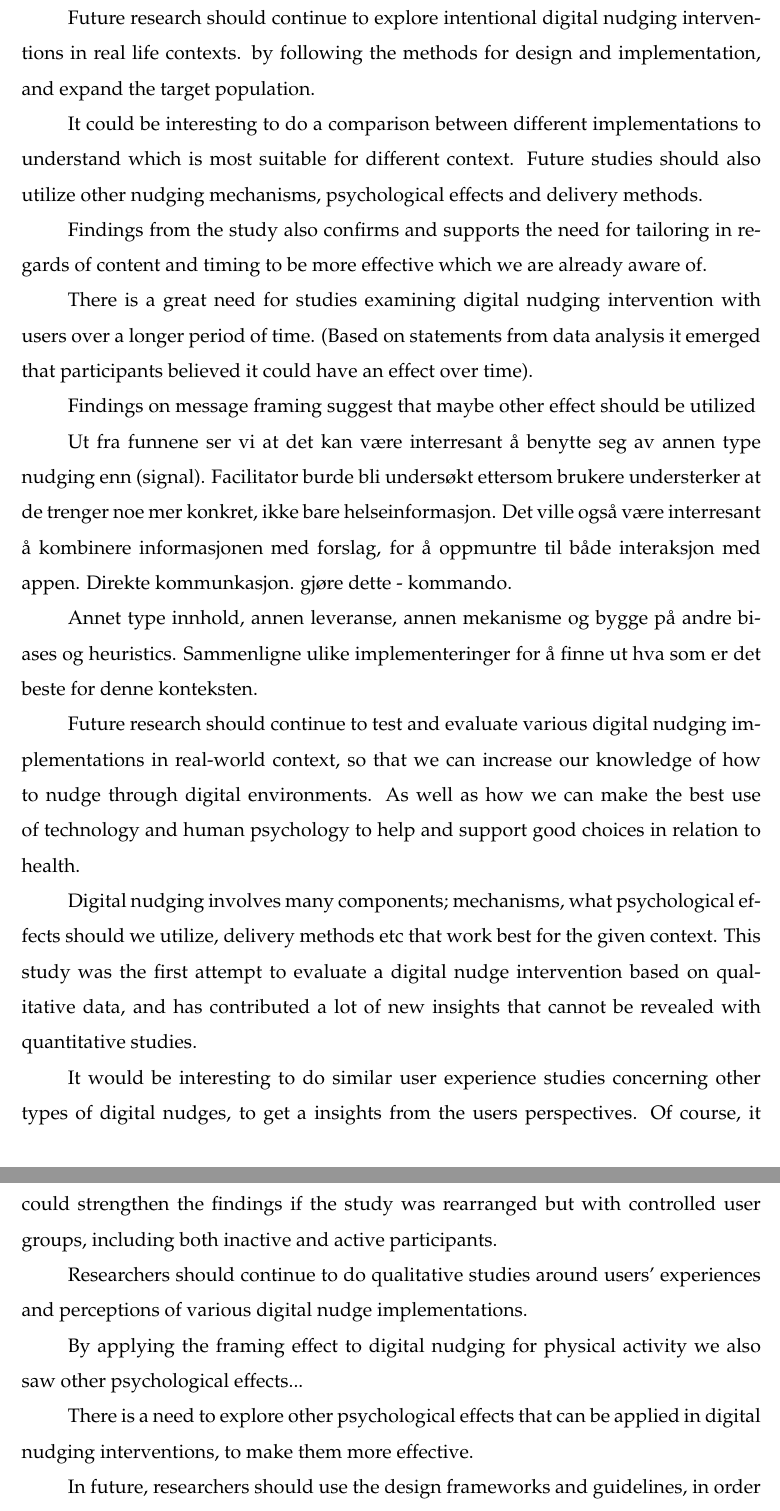
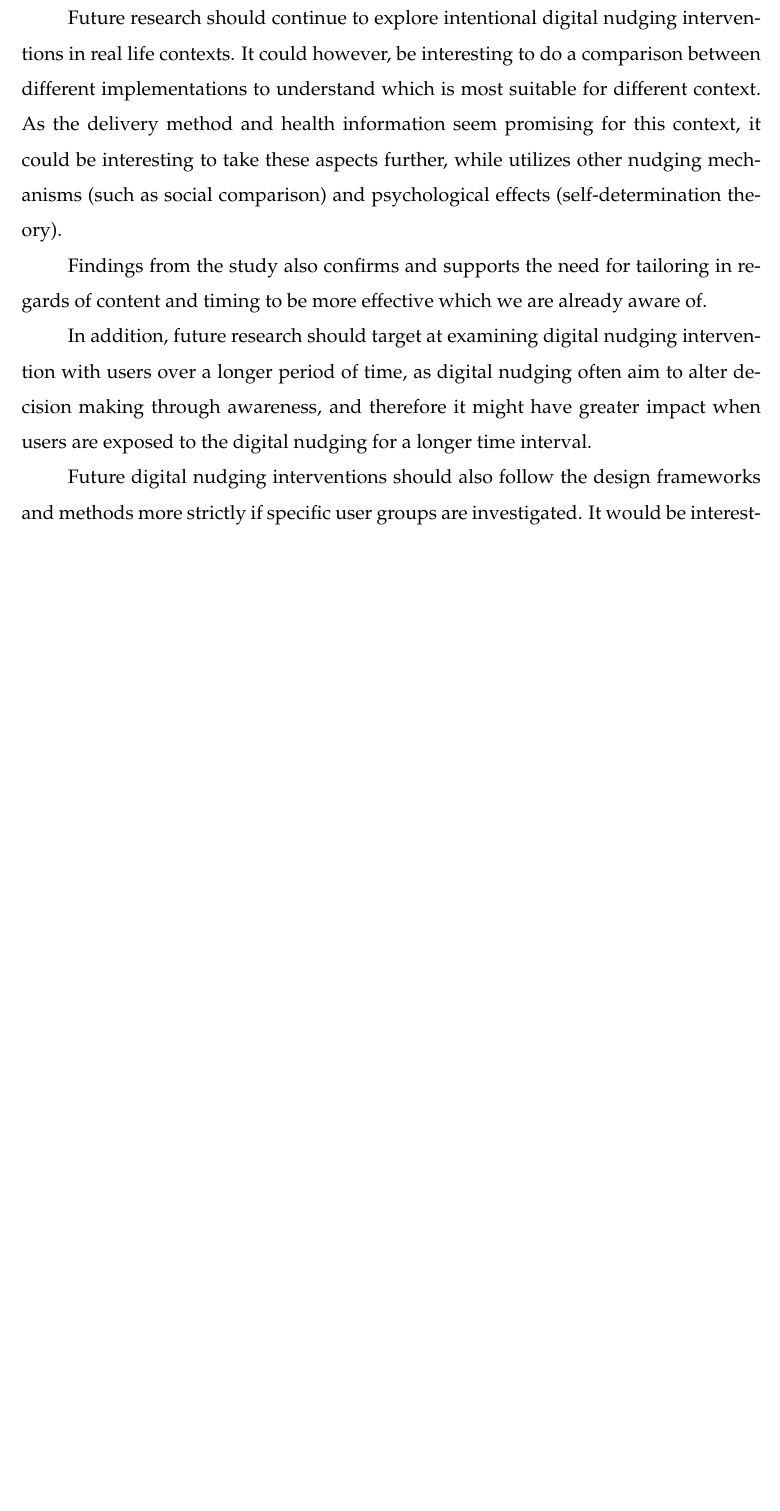
Before and after one commit to storsyn/master_thesis_FINAL, a LaTeX thesis (main.tex, which reads chapters/conclusions.tex): two parts of pages 73 and 74 of 88 before the commit and part of page 73 of 87 after it, the two joined at a grey line, cut so that both start at the same text, the shorter picture padded with empty space. Compiled offline with pdfLaTeX.

Commit message:
Updates from Overleaf

```diff
--- a/chapters/conclusions.tex
+++ b/chapters/conclusions.tex
@@ -37,41 +35,14 @@ Quantitative data would be hard obtain because of NSD regulations, seasonal vari
 
 \section{Future suggestions}
-Future research should continue to explore intentional digital nudging interventions in real life contexts.  by following the methods for design and implementation, and expand the target population.
-
-It could be interesting to do a comparison between different implementations to understand which is most suitable for different context. Future studies should also utilize other nudging mechanisms, psychological effects and delivery methods.
+Future research should continue to explore intentional digital nudging interventions in real life contexts. It could however, be interesting to do a comparison between different implementations to understand which is most suitable for different context. As the delivery method and health information seem promising for this context, it could be interesting to take these aspects further, while utilizes other nudging mechanisms (such as social comparison) and psychological effects (self-determination theory).
 
 Findings from the study also confirms and supports the need for tailoring in regards of content and timing to be more effective which we are already aware of.
 
-There is a great need for studies examining digital nudging intervention with users over a longer period of time. (Based on statements from data analysis it emerged that participants believed it could have an effect over time).
+In addition, future research should target at examining digital nudging intervention with users over a longer period of time, as digital nudging often aim to alter decision making through awareness, and therefore it might have greater impact when users are exposed to the digital nudging for a longer time interval.
 
-Findings on message framing suggest that maybe other effect should be utilized
+Future digital nudging interventions should also follow the design frameworks and methods more strictly if specific user groups are investigated. It would be interesting to include participants that are not currently engaging in physical activity but has the intention do to it in future, and then compare findings between the groups of active and not active users. Does inactive users perceive the digital nudging differently?
 
+%For future research it could be interesting to compare different implementations to find out what is best for this context. As the delivery method and health information seem promising for this context, it could be interesting to take these aspects further, while utilizes other nudging mechanisms (such as social comparison) and psychological effects (self-determination theory).
 
+%It is known that studies regarding the long term effects is low for many HCI topics, including digital nudging. It would be interesting to study this context in longer time interval, to see if this informational nudges had greater impact over time.
 
-
-
-
-
-
-
-
-
-Ut fra funnene ser vi at det kan være interresant å benytte seg av annen type nudging enn (signal). Facilitator burde bli undersøkt ettersom brukere understerker at de trenger noe mer konkret, ikke bare helseinformasjon.
-Det ville også være interresant å kombinere informasjonen med forslag, for å oppmuntre til både interaksjon med appen. Direkte kommunkasjon. gjøre dette - kommando.
-
-Annet type innhold, annen leveranse, annen mekanisme og bygge på andre biases og heuristics.
-Sammenligne ulike implementeringer for å finne ut hva som er det beste for denne konteksten.
-
-Future research should continue to test and evaluate various digital nudging implementations in real-world context, so that we can increase our knowledge of how to nudge through digital environments. As well as how we can make the best use of technology and human psychology to help and support good choices in relation to health.
-
-Digital nudging involves many components; mechanisms, what psychological effects should we utilize, delivery methods etc that work best for the given context. This study was the first attempt to evaluate a digital nudge intervention based on qualitative data, and has contributed a lot of new insights that cannot be revealed with quantitative studies.
-
-It would be interesting to do similar user experience studies concerning other types of digital nudges, to get a insights from the users perspectives. Of course, it could strengthen the findings if the study was rearranged but with controlled user groups, including both inactive and active participants.
-
-Researchers should continue to do qualitative studies around users' experiences and perceptions of various digital nudge implementations.
-
-By applying the framing effect to digital nudging for physical activity we also saw other psychological effects...
-
-There is a need to explore other psychological effects that can be applied in digital nudging interventions, to make them more effective.
-
-In future, researchers should use the design frameworks and guidelines, in order to implement digital nudge interventions,
```
Also changed, not shown: chapters/discussion.tex (+15 -11 lines), chapters/findings_results.tex (+1 -0 lines), chapters/conclusions.tex (20 more changed lines).
